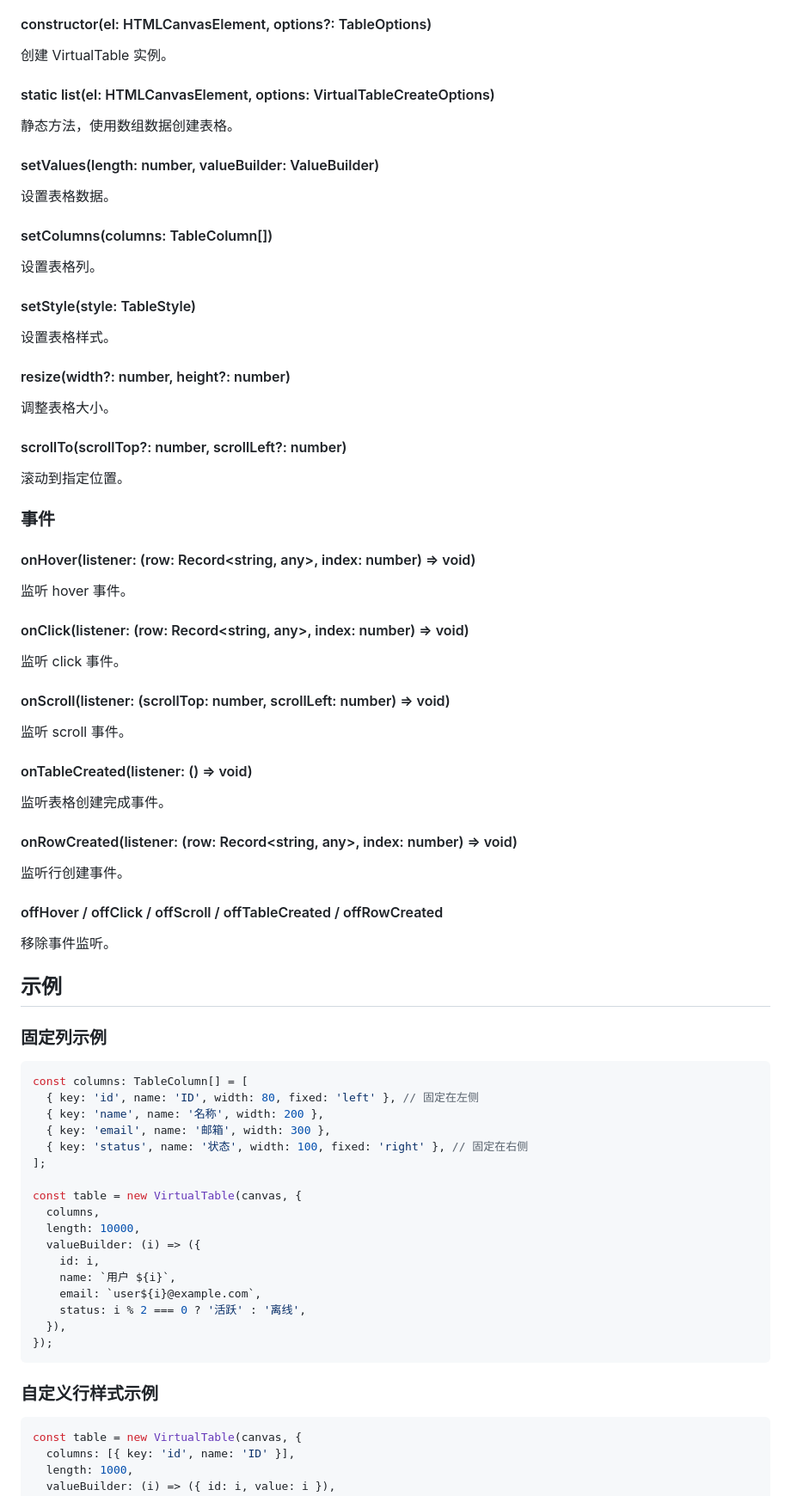
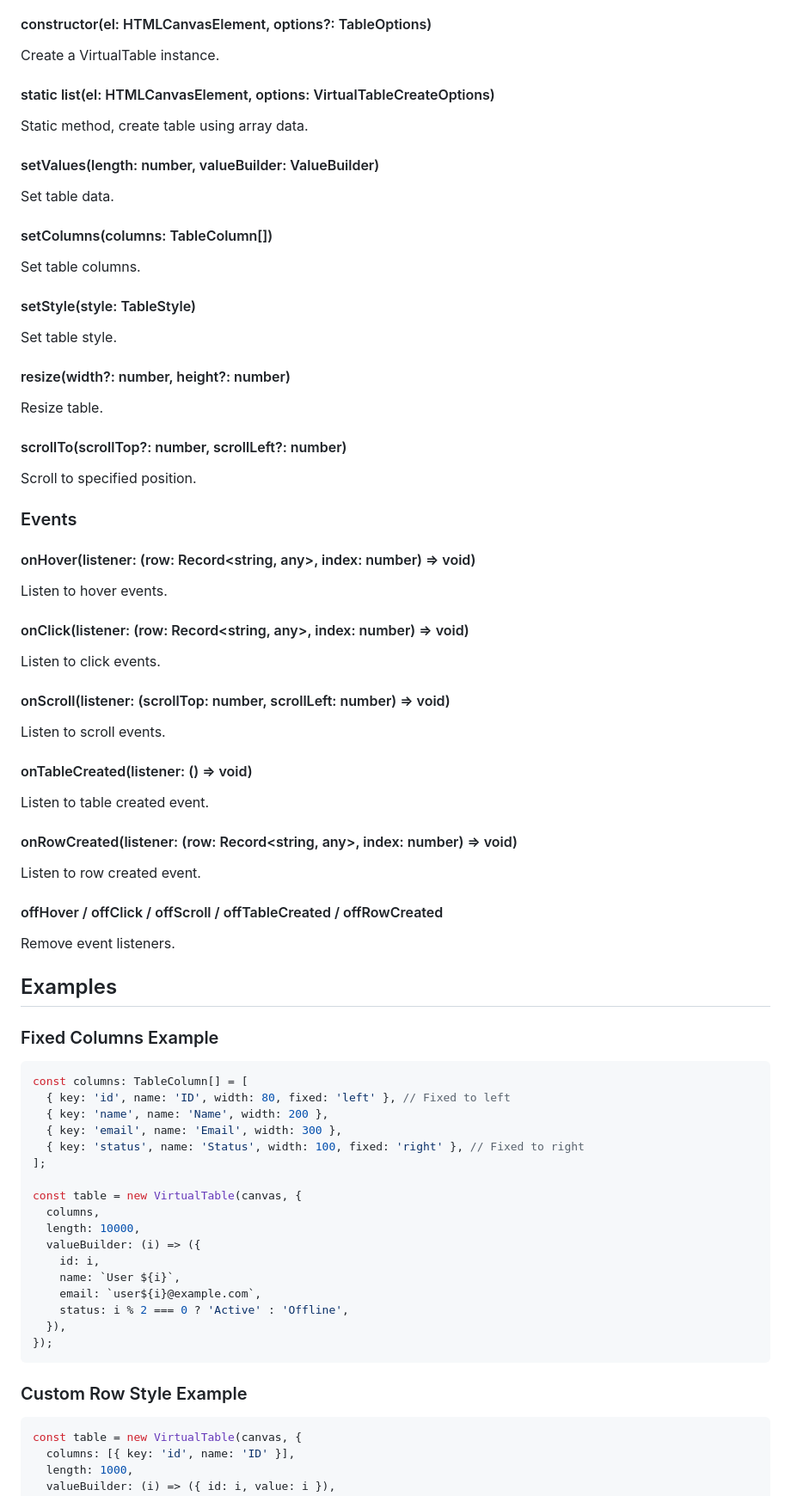
Before and after one commit to zbll/VirtualTable, a Markdown page: README.md, the part around one of its changes. Shown at 86% size. Drawn GitHub-style.

````diff
--- a/README.md
+++ b/README.md
@@ -143,68 +143,68 @@ const table = VirtualTable.list(canvas, {
 
 #### constructor(el: HTMLCanvasElement, options?: TableOptions)
 
-创建 VirtualTable 实例。
+Create a VirtualTable instance.
 
 #### static list(el: HTMLCanvasElement, options: VirtualTableCreateOptions)
 
-静态方法，使用数组数据创建表格。
+Static method, create table using array data.
 
 #### setValues(length: number, valueBuilder: ValueBuilder)
 
-设置表格数据。
+Set table data.
 
 #### setColumns(columns: TableColumn[])
 
-设置表格列。
+Set table columns.
 
 #### setStyle(style: TableStyle)
 
-设置表格样式。
+Set table style.
 
 #### resize(width?: number, height?: number)
 
-调整表格大小。
+Resize table.
 
 #### scrollTo(scrollTop?: number, scrollLeft?: number)
 
-滚动到指定位置。
+Scroll to specified position.
 
-### 事件
+### Events
 
 #### onHover(listener: (row: Record<string, any>, index: number) => void)
 
-监听 hover 事件。
+Listen to hover events.
 
 #### onClick(listener: (row: Record<string, any>, index: number) => void)
 
-监听 click 事件。
+Listen to click events.
 
 #### onScroll(listener: (scrollTop: number, scrollLeft: number) => void)
 
-监听 scroll 事件。
+Listen to scroll events.
 
 #### onTableCreated(listener: () => void)
 
-监听表格创建完成事件。
+Listen to table created event.
 
 #### onRowCreated(listener: (row: Record<string, any>, index: number) => void)
 
-监听行创建事件。
+Listen to row created event.
 
 #### offHover / offClick / offScroll / offTableCreated / offRowCreated
 
-移除事件监听。
+Remove event listeners.
 
-## 示例
+## Examples
 
-### 固定列示例
+### Fixed Columns Example
 
 ```typescript
 const columns: TableColumn[] = [
-  { key: 'id', name: 'ID', width: 80, fixed: 'left' }, // 固定在左侧
-  { key: 'name', name: '名称', width: 200 },
-  { key: 'email', name: '邮箱', width: 300 },
-  { key: 'status', name: '状态', width: 100, fixed: 'right' }, // 固定在右侧
+  { key: 'id', name: 'ID', width: 80, fixed: 'left' }, // Fixed to left
+  { key: 'name', name: 'Name', width: 200 },
+  { key: 'email', name: 'Email', width: 300 },
+  { key: 'status', name: 'Status', width: 100, fixed: 'right' }, // Fixed to right
 ];
 
 const table = new VirtualTable(canvas, {
@@ -212,14 +212,14 @@ const table = new VirtualTable(canvas, {
   length: 10000,
   valueBuilder: (i) => ({
     id: i,
-    name: `用户 ${i}`,
+    name: `User ${i}`,
     email: `user${i}@example.com`,
-    status: i % 2 === 0 ? '活跃' : '离线',
+    status: i % 2 === 0 ? 'Active' : 'Offline',
   }),
 });
 ```
 
-### 自定义行样式示例
+### Custom Row Style Example
 
 ```typescript
 const table = new VirtualTable(canvas, {
````
Also changed, not shown: other parts of README.md (+83 -83 lines), README-zh.md (added, +283 -0 lines).
